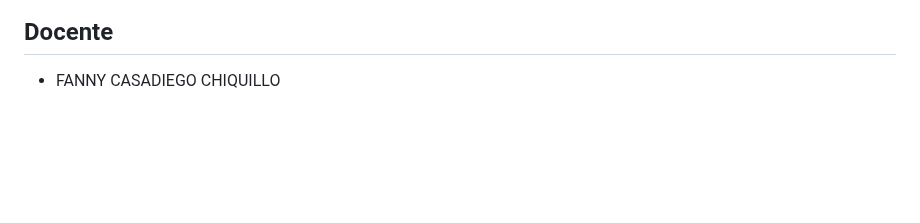
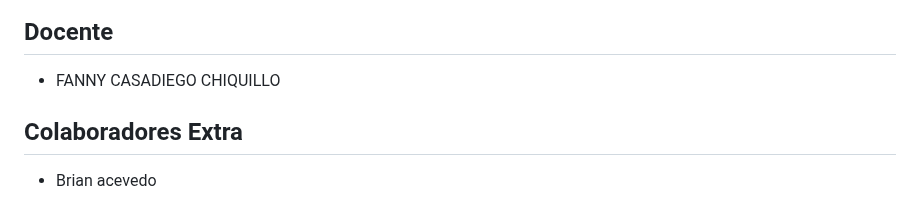
Before and after one commit to Yarlin17/Colegio, a Markdown page: README.md, the part around the change. Rendered like a GitHub page; blank space fills up the shorter version.

```diff
--- a/README.md
+++ b/README.md
@@ -163,3 +163,6 @@ El proyecto está siendo desarrollado por estudiantes de la Universidad de Pampl
 
 ## Docente
 * FANNY CASADIEGO CHIQUILLO
+
+## Colaboradores Extra
+* Brian acevedo
```
